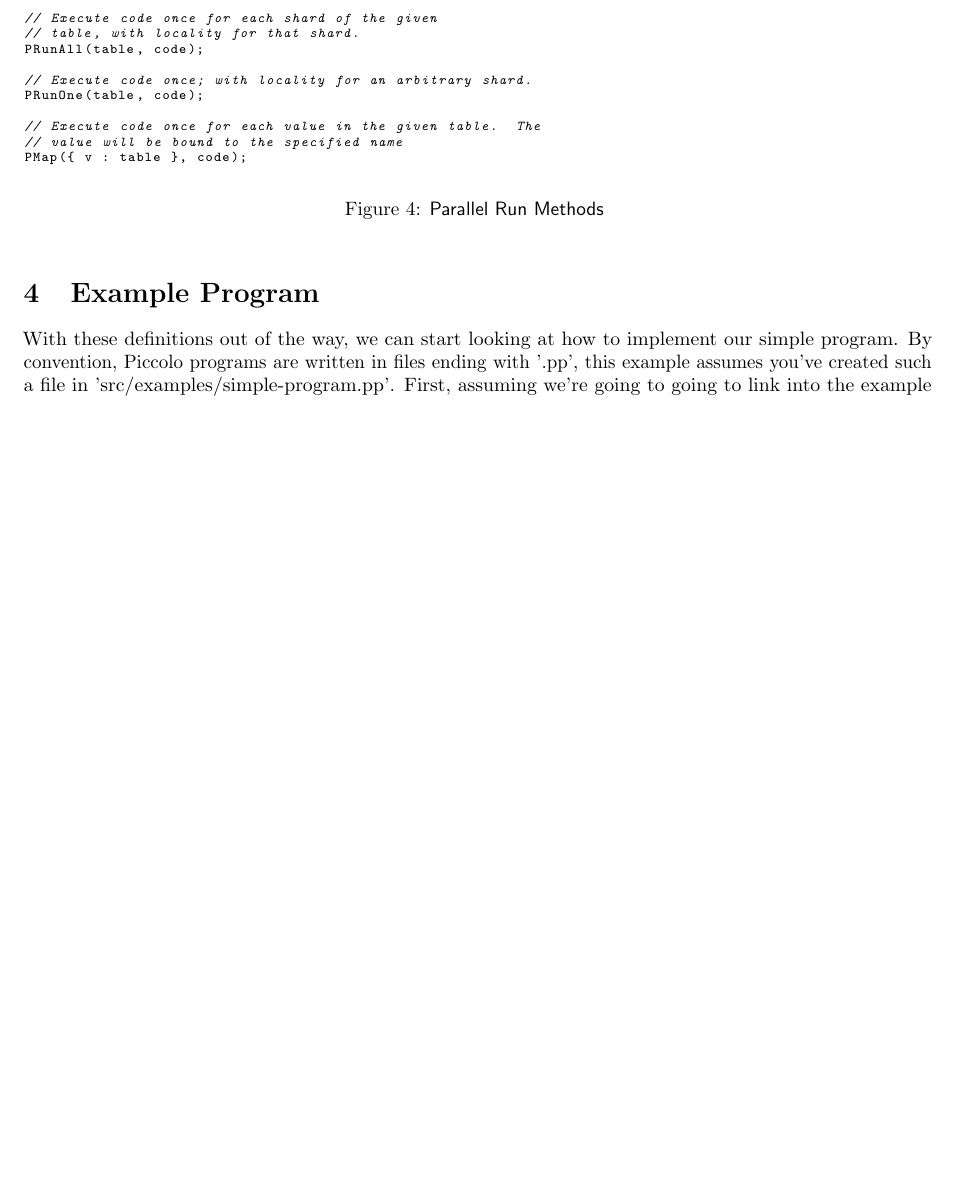
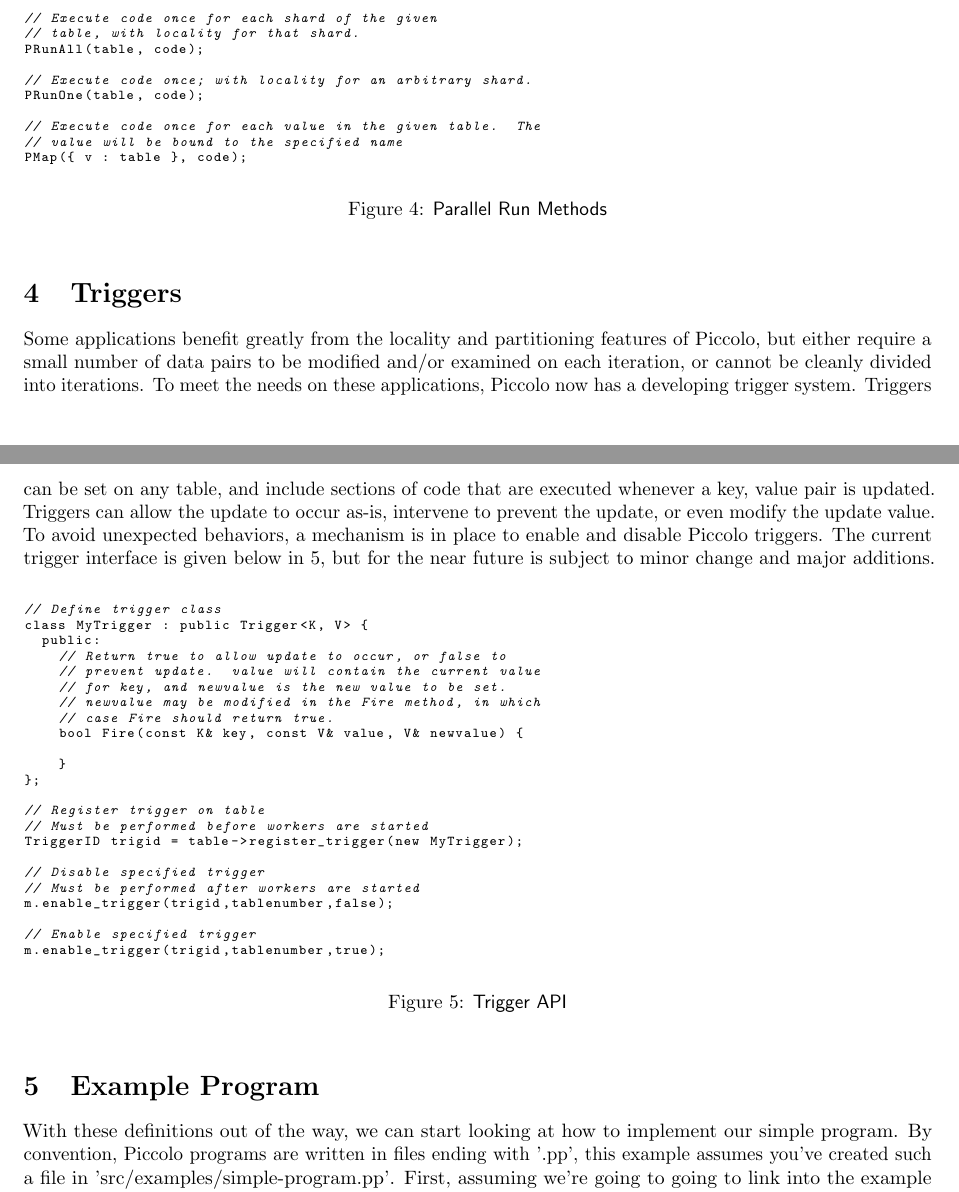
Before and after one commit to leonf88/piccolo, a LaTeX document (docs/api.tex): part of page 2 of 3 before the commit and two parts of pages 2 and 3 of 4 after it, the two joined at a grey line, cut so that both start at the same text, the shorter picture padded with empty space. Compiled offline with pdfLaTeX; a LaTeX package or settings file that is missing is left out.

Commit message:
Added triggers to API documentation, fixed some TeX problems. Will switch to PiccoloPreProc syntax when implemented.

```diff
--- a/docs/api.tex
+++ b/docs/api.tex
@@ -146,7 +148,51 @@ PRunOne(table, code);
 // value will be bound to the specified name
 PMap({ v : table }, code);
 \end{lstlisting}
-\caption{\sffamily Parallel Run Methods \label{fig:methodapi}}
+\caption{\sffamily Parallel Run Methods}
+\label{fig:methodapi}
+\end{figure}
+
+\section{Triggers}
+Some applications benefit greatly from the locality and partitioning features of
+\p, but either require a small number of data pairs to be modified and/or
+examined on each iteration, or cannot be cleanly divided into iterations. To meet
+the needs on these applications, \p now has a developing trigger system.  Triggers
+can be set on any table, and include sections of code that are executed whenever
+a key, value pair is updated.  Triggers can allow the update to occur as-is,
+intervene to prevent the update, or even modify the update value.  To avoid
+unexpected behaviors, a mechanism is in place to enable and disable Piccolo
+triggers.  The current trigger interface is given below in~\ref{fig:trigapi}, but
+for the near future is subject to minor change and major additions.
+
+ \begin{figure}[h!]
+\begin{lstlisting}
+// Define trigger class
+class MyTrigger : public Trigger<K, V> {
+  public:
+    // Return true to allow update to occur, or false to
+    // prevent update.  value will contain the current value
+    // for key, and newvalue is the new value to be set.
+    // newvalue may be modified in the Fire method, in which
+    // case Fire should return true.
+    bool Fire(const K& key, const V& value, V& newvalue) {
+
+    }
+};
+
+// Register trigger on table
+// Must be performed before workers are started
+TriggerID trigid = table->register_trigger(new MyTrigger);
+
+// Disable specified trigger
+// Must be performed after workers are started
+m.enable_trigger(trigid,tablenumber,false);
+
+// Enable specified trigger
+m.enable_trigger(trigid,tablenumber,true);
+
+\end{lstlisting}
+\caption{\sffamily Trigger API}
+\label{fig:trigapi}
 \end{figure}
 
 \section{Example Program}
```
Also changed, not shown: docs/api.tex (8 more changed lines).
